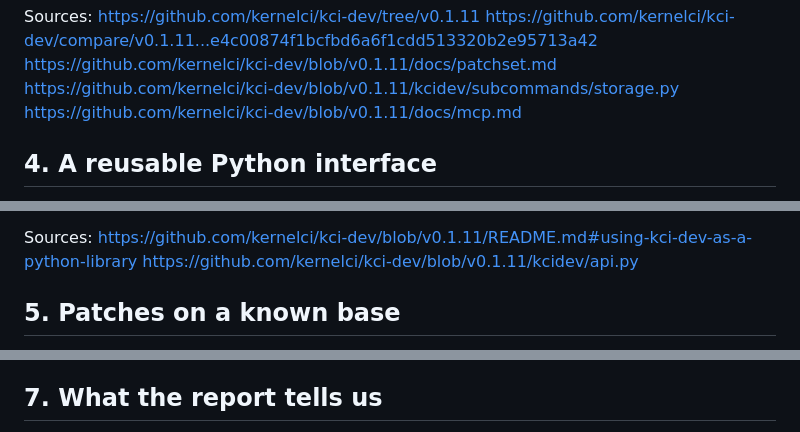
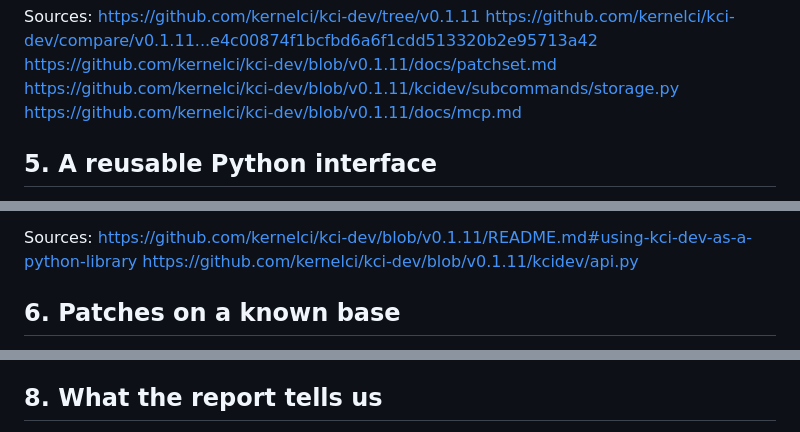
Before and after one commit to aliceinwire/presentations, a Markdown page: LPC_2026_TALK/notes/SPEAKER_NOTES.md, 3 parts joined by grey strips. Drawn GitHub-style.

```diff
--- a/LPC_2026_TALK/notes/SPEAKER_NOTES.md
+++ b/LPC_2026_TALK/notes/SPEAKER_NOTES.md
@@ -45,5 +65,5 @@ https://github.com/kernelci/kci-dev/blob/v0.1.11/docs/patchset.md
 https://github.com/kernelci/kci-dev/blob/v0.1.11/kcidev/subcommands/storage.py
 https://github.com/kernelci/kci-dev/blob/v0.1.11/docs/mcp.md
 
-## 4. A reusable Python interface
+## 5. A reusable Python interface
 
@@ -59,5 +79,5 @@ Sources:
 https://github.com/kernelci/kci-dev/blob/v0.1.11/README.md#using-kci-dev-as-a-python-library
 https://github.com/kernelci/kci-dev/blob/v0.1.11/kcidev/api.py
 
-## 5. Patches on a known base
+## 6. Patches on a known base
 
@@ -88,5 +108,5 @@ https://github.com/kernelci/kci-dev/blob/e4c00874f1bcfbd6a6f1cdd513320b2e95713a4
 https://github.com/kernelci/kci-dev/blob/e4c00874f1bcfbd6a6f1cdd513320b2e95713a42/kcidev/api.py
 https://github.com/kernelci/kci-dev/blob/e4c00874f1bcfbd6a6f1cdd513320b2e95713a42/kcidev/libs/regression.py
 
-## 7. What the report tells us
+## 8. What the report tells us
 
```
Also changed, not shown: other parts of LPC_2026_TALK/notes/SPEAKER_NOTES.md (+43 -23 lines), LPC_2026_TALK/LPC_2026_TALK.md (+44 -15 lines), LPC_2026_TALK/notes/README.md (+19 -17 lines).
